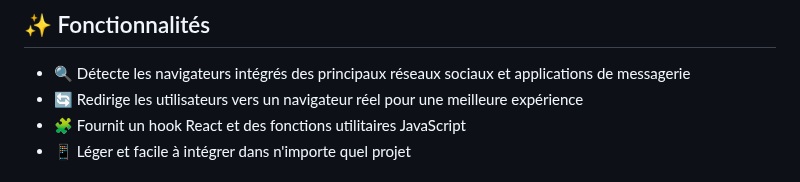
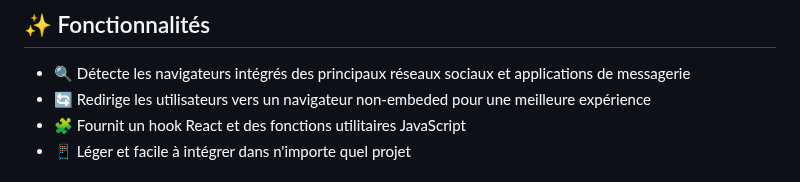
Before and after one commit to NikaPapashvili/BIB_Detector, a Markdown page: README.md, the part around the change. Rendered like a GitHub page.

Commit message:
FIX specify readme

```diff
--- a/README.md
+++ b/README.md
@@ -8,7 +8,7 @@
 ## ✨ Fonctionnalités
 
 - 🔍 Détecte les navigateurs intégrés des principaux réseaux sociaux et applications de messagerie
-- 🔄 Redirige les utilisateurs vers un navigateur réel pour une meilleure expérience
+- 🔄 Redirige les utilisateurs vers un navigateur non-embeded pour une meilleure expérience
 - 🧩 Fournit un hook React et des fonctions utilitaires JavaScript
 - 📱 Léger et facile à intégrer dans n'importe quel projet
 
```
